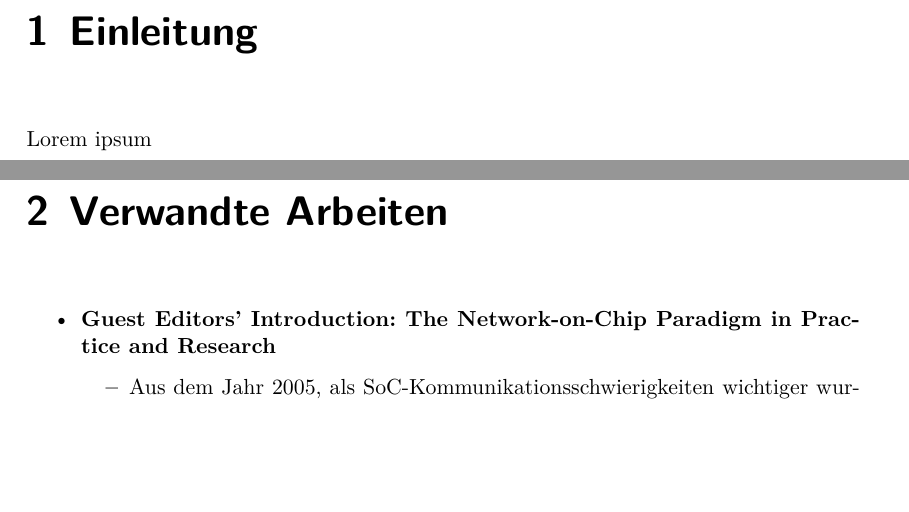
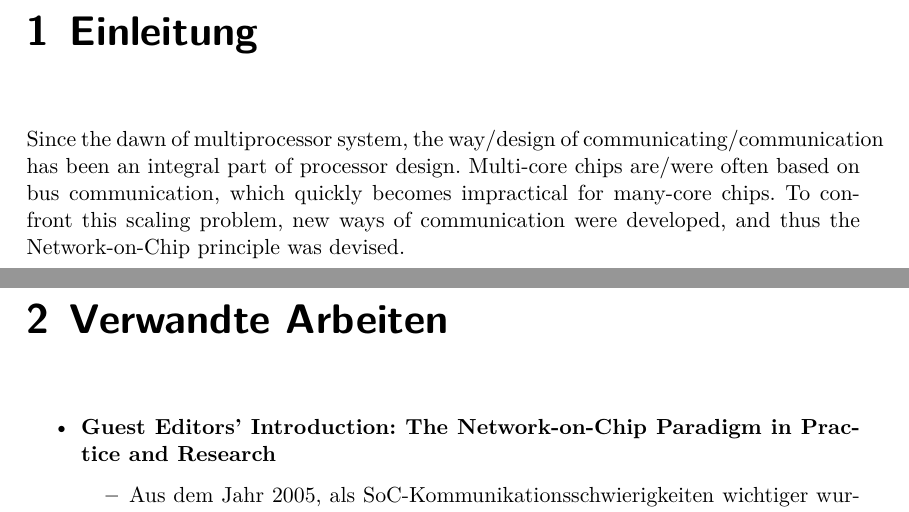
Before and after one commit to huljar/diploma-thesis, a LaTeX thesis (diplom.tex): two parts of pages 7 and 8 of 19, joined at a grey line, cut so that both start at the same text, the shorter picture padded with empty space. Compiled offline with XeLaTeX.

Commit message:
Ideen für Einleitungssätze

```diff
--- a/diplom.tex
+++ b/diplom.tex
@@ -156,7 +156,9 @@
 
 	\chapter{Einleitung}\label{ch:einleitung}
 	\pagenumbering{arabic}
-    Lorem ipsum
+    Since the dawn of multiprocessor system, the way/design of communicating/communication has been an integral part of processor design.
+    Multi-core chips are/were often based on bus communication, which quickly becomes impractical for many-core chips.
+    To confront this scaling problem, new ways of communication were developed, and thus the Network-on-Chip principle was devised.
 
     \chapter{Verwandte Arbeiten} % TODO: filter papers by number of citations and conferences
     \begin{itemize}
```
